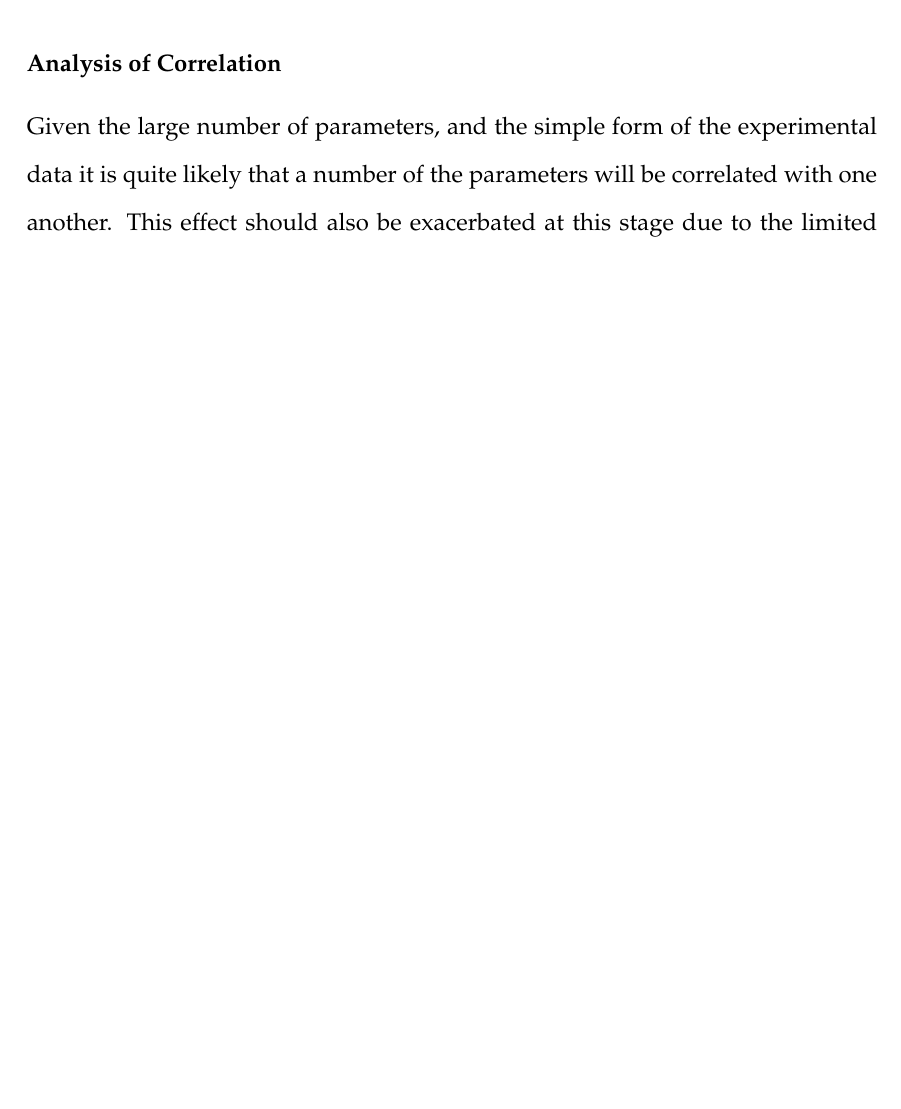
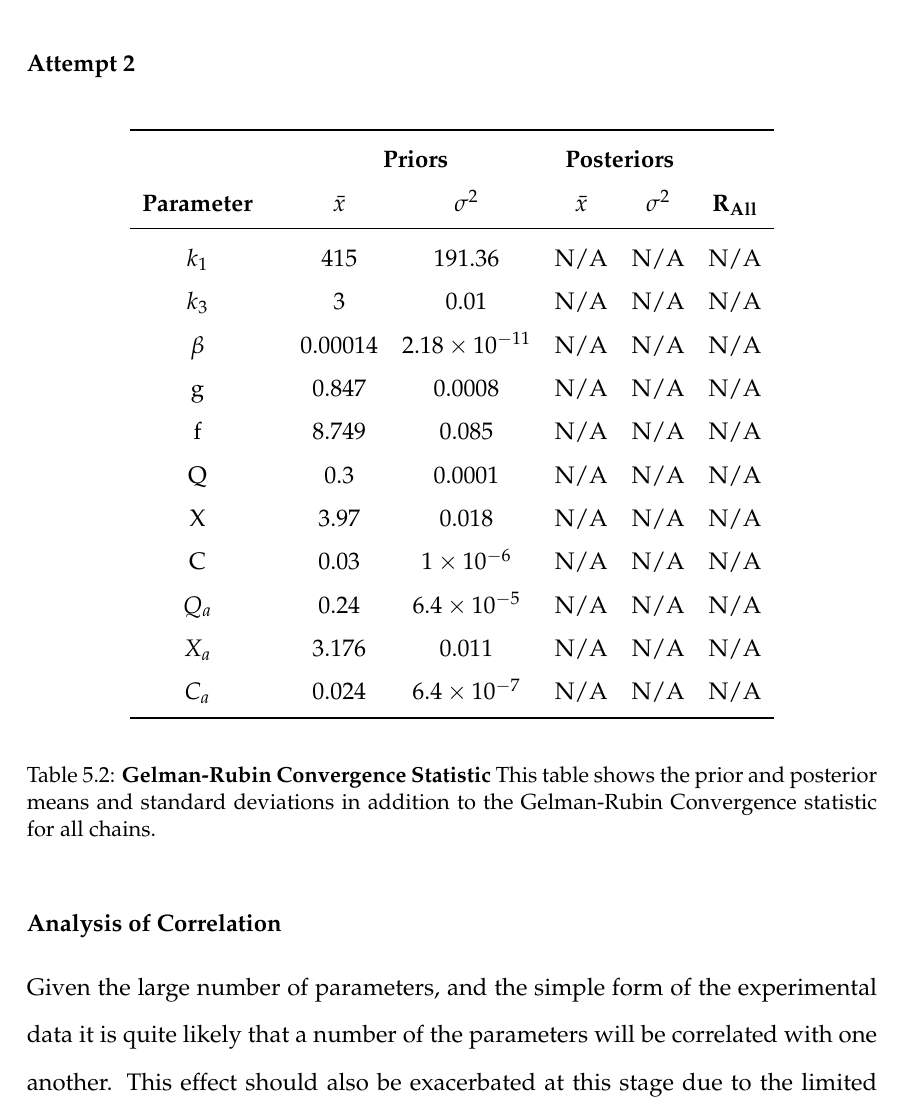
Before and after one commit to andrew-schofield/phd-thesis, a LaTeX thesis (Thesis.tex, which reads 05-oxygenreduction/oxygenreduction.tex): part of page 89 of 120 before the commit and part of page 89 of 121 after it, cut at the place of the change, the shorter picture padded with empty space. Compiled offline with pdfLaTeX.

Commit message:
Add section for second run with flatter priors

```diff
--- a/05-oxygenreduction/oxygenreduction.tex
+++ b/05-oxygenreduction/oxygenreduction.tex
@@ -139,6 +139,33 @@ $C_a$ && 0.024 & $6.4\times 10^{-7}$ & N/A & N/A & N/A\\
 \label{tab:oxyRstat}}
 \end{table}
 Table \ref{tab:oxyRstat} shows the R statistics obtained from the trajectories run for oxygen reduction parameter estimation. The R statistic is a measure of scale-reduction, and fully converged trajectories will have a value of $1.0$ whereas trajectories which have not converged will have values greater than 1 with the magnitude depending on how far away from converging they are. As can be seen in the table it appears that the majority of the trajectories have not converged with the exception of Q, the quinone concentration. This is not completely unexpected, as there are a larger number of parameters in the model than are required to fit the experimental data and thus the potential range of parameter values is broad at this stage. I was therefore not worried about the lack of convergence at this point as with subsequent, more complex datasets the range of potential parameter values will decrease, allowing the trajectories to converge more easily.
+
+\subsubsection{Attempt 2}
+\begin{table}[h]%needs to be 'here' as section is short
+\renewcommand{\arraystretch}{1.5}
+\begin{center}
+\begin{tabular}{ccccccc}
+\toprule
+& & \multicolumn{2}{c}{\textbf{Priors}} & \multicolumn{2}{c}{\textbf{Posteriors}} & \\
+\textbf{Parameter} && ${\bar{x}}$ & $\sigma^2$ & ${\bar{x}}$ & $\sigma^2$ & $\mathbf{R_{All}}$\\
+\midrule
+$k_1$ && 415 & 191.36 & N/A & N/A & N/A\\
+$k_3$ && 3 & 0.01 & N/A & N/A & N/A\\
+$\beta$ && 0.00014 & $2.18\times 10^{-11}$ & N/A & N/A & N/A\\
+g && 0.847 & 0.0008 & N/A & N/A & N/A\\
+f && 8.749 & 0.085 & N/A & N/A & N/A\\
+Q && 0.3 & 0.0001 & N/A & N/A & N/A\\
+X && 3.97 & 0.018 & N/A & N/A & N/A\\
+C && 0.03 & $1\times 10^{-6}$ & N/A & N/A & N/A\\
+$Q_a$ && 0.24 & $6.4\times 10^{-5}$ & N/A & N/A & N/A\\
+$X_a$ && 3.176 & 0.011 & N/A & N/A & N/A\\
+$C_a$ && 0.024 & $6.4\times 10^{-7}$ & N/A & N/A & N/A\\
+\bottomrule
+\end{tabular}
+\end{center}
+\caption[Gelman-Rubin Convergence Statistic]{{\bf Gelman-Rubin Convergence Statistic} This table shows the prior and posterior means and standard deviations in addition to the Gelman-Rubin Convergence statistic for all chains.
+\label{tab:oxyRstat1}}
+\end{table}
 
 \subsubsection{Analysis of Correlation}
 Given the large number of parameters, and the simple form of the experimental data it is quite likely that a number of the parameters will be correlated with one another. This effect should also be exacerbated at this stage due to the limited constraints (by virtue of wide prior probabilities) on the ranges of values that parameters can take. In order to investigate this I constructed a correlation matrix by calculating the Pearson's Product-Moment Correlation Coefficient for each of the parameters. This value provides the direction of correlation as indicated by the sign, and the degree of linearity as indicated by the magnitude. A positive correlation indicates that as the value of one parameter increases, the other increases also. A negative correlation indicates that as the value of one parameter increases, the other decreases.
```
Also changed, not shown: 05-oxygenreduction/data/posteriors1.pdf (renamed from 05-oxygenreduction/data/posteriors.pdf), 05-oxygenreduction/data/priors1.pdf (renamed from 05-oxygenreduction/data/priors.pdf), 05-oxygenreduction/oxygenreduction.tex (4 more changed lines), 2 other files.
